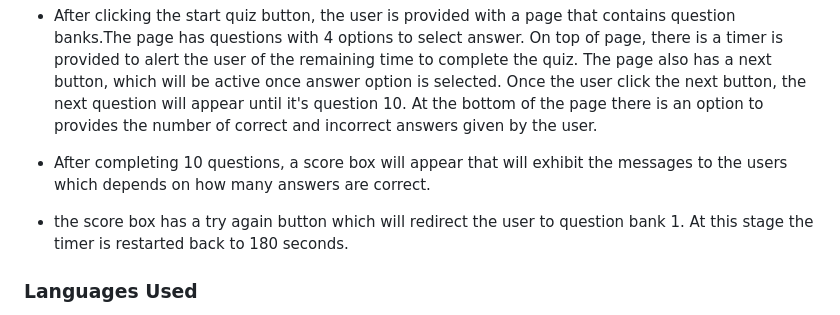
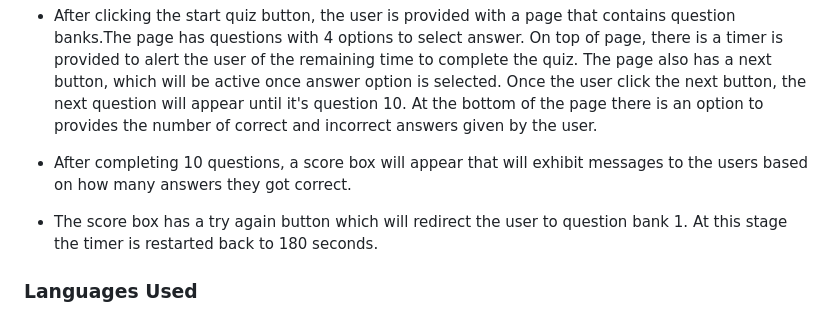
Before and after one commit to AkshayJay29/quiz, a Markdown page: README.md, the part around the change. Drawn GitHub-style.

```diff
--- a/README.md
+++ b/README.md
@@ -148,9 +148,9 @@ The main font used in the site is Lato, with Sans Serif as the fallback font in
 
 - After clicking the start quiz button, the user is provided with a page that contains question banks.The page has questions with 4 options to select answer. On top of page, there is a timer is provided to alert the user of the remaining time to complete the quiz. The page also has a next button, which will be active once answer option is selected. Once the user click the next button, the next question will appear until it's question 10. At the bottom of the page there is an option to provides the number of correct and incorrect answers given by the user.
 
-- After completing 10 questions, a score box will appear that will exhibit the messages to the users which depends on how many answers are correct.
+- After completing 10 questions, a score box will appear that will exhibit messages to the users based on how many answers they got correct.
 
-- the score box has a try again button which will redirect the user to question bank 1. At this stage the timer is restarted back to 180 seconds.
+- The score box has a try again button which will redirect the user to question bank 1. At this stage the timer is restarted back to 180 seconds.
 
 ### Languages Used
 * [HTML5](https://en.wikipedia.org/wiki/HTML5)
```
